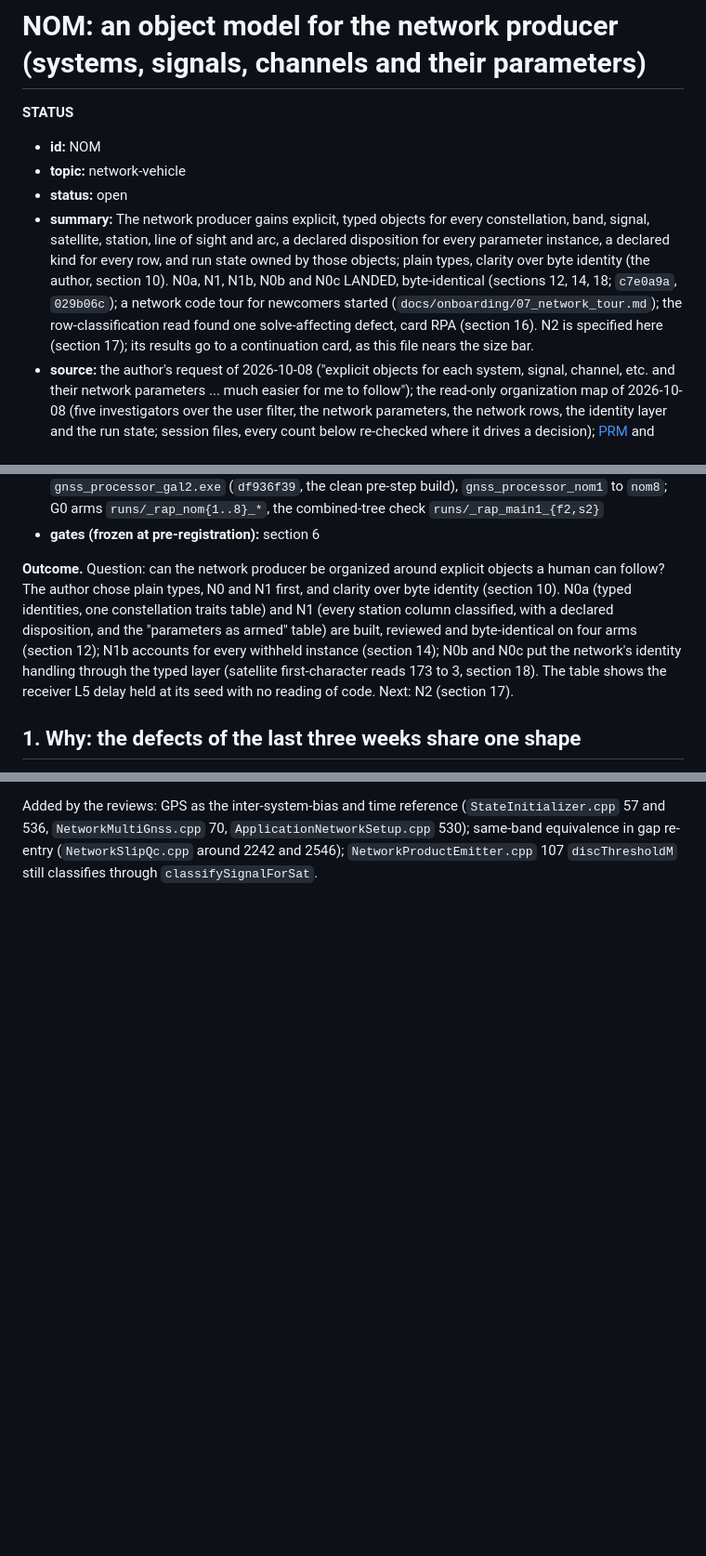
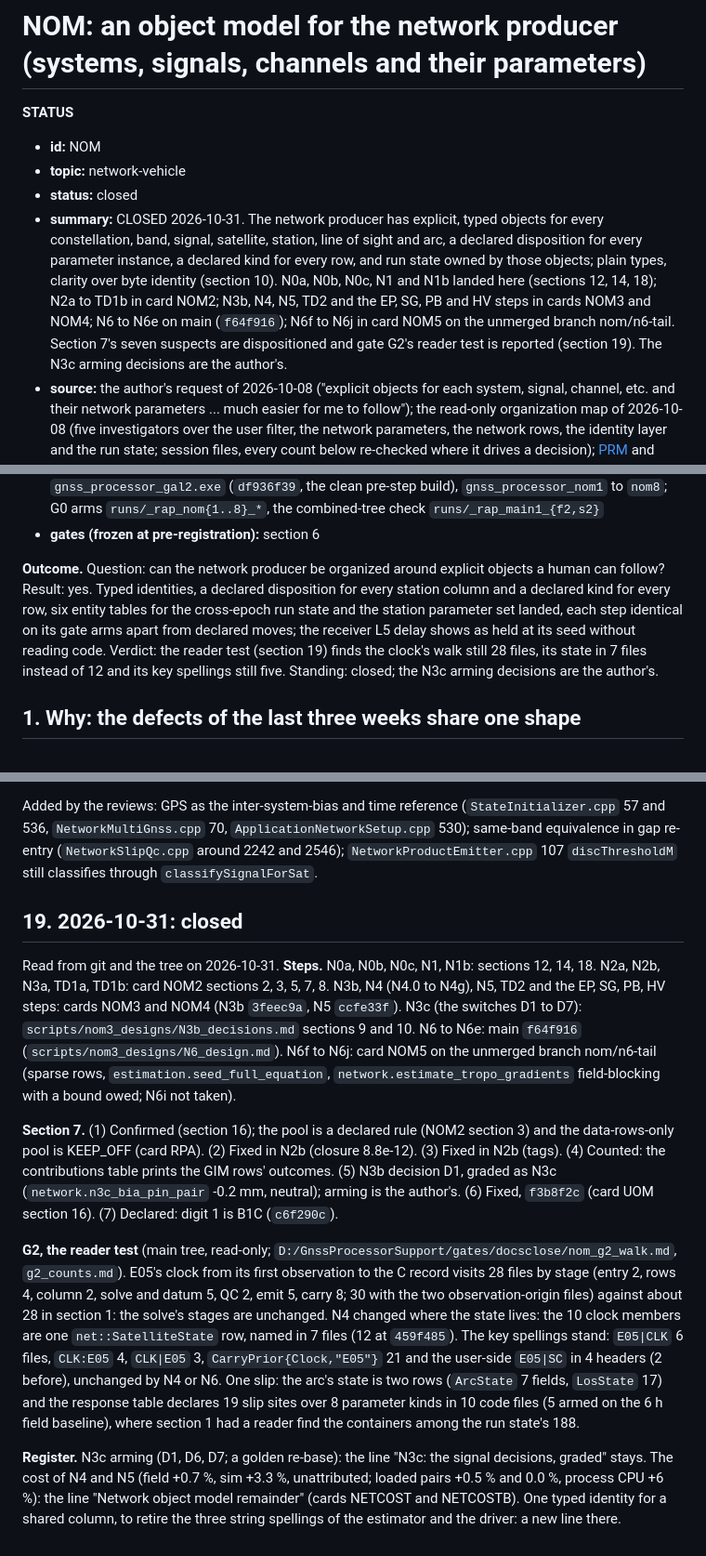
Before and after one commit to weaverbrianjerald/GnssProcessor, a Markdown page: docs/refound/NOM_network_object_model_2026-10-08.md, 3 parts joined by grey strips. Shown at 93% size. Rendered like a GitHub page; blank space fills up the shorter version.

Commit message:
docs: card NOM closed (steps mapped to their cards; section 7 dispositioned; gate G2 reader test reported)
Header to closed with a compact summary and a final Outcome. A dated closing section maps every step to the card that holds it (NOM2, NOM3, NOM4, main f64f916 for N6 to N6e, card NOM5 on the unmerged branch nom/n6-tail for N6f to N6j), gives the disposition of each of the seven suspected defects, and reports the re-walk of the E05 clock and one slip on main: 28 files unchanged, the clock state in 7 files instead of 12, the five key spellings unchanged.

```diff
--- a/docs/refound/NOM_network_object_model_2026-10-08.md
+++ b/docs/refound/NOM_network_object_model_2026-10-08.md
@@ -4,7 +4,7 @@
 
 - **id:** NOM
 - **topic:** network-vehicle
-- **status:** open
-- **summary:** The network producer gains explicit, typed objects for every constellation, band, signal, satellite, station, line of sight and arc, a declared disposition for every parameter instance, a declared kind for every row, and run state owned by those objects; plain types, clarity over byte identity (the author, section 10). N0a, N1, N1b, N0b and N0c LANDED, byte-identical (sections 12, 14, 18; `c7e0a9a`, `029b06c`); a network code tour for newcomers started (`docs/onboarding/07_network_tour.md`); the row-classification read found one solve-affecting defect, card RPA (section 16). N2 is specified here (section 17); its results go to a continuation card, as this file nears the size bar.
+- **status:** closed
+- **summary:** CLOSED 2026-10-31. The network producer has explicit, typed objects for every constellation, band, signal, satellite, station, line of sight and arc, a declared disposition for every parameter instance, a declared kind for every row, and run state owned by those objects; plain types, clarity over byte identity (section 10). N0a, N0b, N0c, N1 and N1b landed here (sections 12, 14, 18); N2a to TD1b in card NOM2; N3b, N4, N5, TD2 and the EP, SG, PB and HV steps in cards NOM3 and NOM4; N6 to N6e on main (`f64f916`); N6f to N6j in card NOM5 on the unmerged branch nom/n6-tail. Section 7's seven suspects are dispositioned and gate G2's reader test is reported (section 19). The N3c arming decisions are the author's.
 - **source:** the author's request of 2026-10-08 ("explicit objects for each system, signal, channel, etc. and their network parameters ... much easier for me to follow"); the read-only organization map of 2026-10-08 (five investigators over the user filter, the network parameters, the network rows, the identity layer and the run state; session files, every count below re-checked where it drives a decision); [PRM](PRM_parameter_registry_2026-09-29.md) and [PRM3](PRM3_responses_2026-10-02.md) (the registry, the traversal, the principles this card keeps); [SID](SID_signal_identity_2026-09-22.md) (the signal roster and arc ledger, built and not armed); [L5R](L5R_l5_return_on_the_exact_update_2026-10-08.md) and [GAL2](GAL2_galileo_on_the_exact_update_2026-10-08.md) (the defects that triggered the request); `docs/network_decomposition_plan.md` sections 10 and 11
 - **knobs / posture:** steps N0 to N5 are refactors with no knob, gated by same-build byte identity on both goldens (card PRM's harness `scripts/prm_ab.py`); N1 and N2 add trace-class tables and counters only; N6 is behaviour-changing and gets its own card
@@ -12,7 +12,7 @@
 - **hashes / run dirs:** the map was read on main `a4cda77`; branches `nom/n0a-n1` (`1752737`, `deca912`), `nom/n1b` (`d6f93cf`), `nom/n0b` (from `2b7e804`) in a session worktree; exes `gnss_processor_gal2.exe` (`df936f39`, the clean pre-step build), `gnss_processor_nom1` to `nom8`; G0 arms `runs/_rap_nom{1..8}_*`, the combined-tree check `runs/_rap_main1_{f2,s2}`
 - **gates (frozen at pre-registration):** section 6
 
-**Outcome.** Question: can the network producer be organized around explicit objects a human can follow? The author chose plain types, N0 and N1 first, and clarity over byte identity (section 10). N0a (typed identities, one constellation traits table) and N1 (every station column classified, with a declared disposition, and the "parameters as armed" table) are built, reviewed and byte-identical on four arms (section 12); N1b accounts for every withheld instance (section 14); N0b and N0c put the network's identity handling through the typed layer (satellite first-character reads 173 to 3, section 18). The table shows the receiver L5 delay held at its seed with no reading of code. Next: N2 (section 17).
+**Outcome.** Question: can the network producer be organized around explicit objects a human can follow? Result: yes. Typed identities, a declared disposition for every station column and a declared kind for every row, six entity tables for the cross-epoch run state and the station parameter set landed, each step identical on its gate arms apart from declared moves; the receiver L5 delay shows as held at its seed without reading code. Verdict: the reader test (section 19) finds the clock's walk still 28 files, its state in 7 files instead of 12 and its key spellings still five. Standing: closed; the N3c arming decisions are the author's.
 
 ## 1. Why: the defects of the last three weeks share one shape
 
@@ -355,3 +355,14 @@ N0b was built on branch `nom/n0b` (stage-1 helpers `2b7e804`; four workers on di
 5. GLONASS-exclusion tests (`== System::GLONASS`, 21 in the network files, for example `NetworkEstimator.cpp:1262`) could read `traitsOf(sys).fdma`.
 
 Added by the reviews: GPS as the inter-system-bias and time reference (`StateInitializer.cpp` 57 and 536, `NetworkMultiGnss.cpp` 70, `ApplicationNetworkSetup.cpp` 530); same-band equivalence in gap re-entry (`NetworkSlipQc.cpp` around 2242 and 2546); `NetworkProductEmitter.cpp` 107 `discThresholdM` still classifies through `classifySignalForSat`.
+
+
+## 19. 2026-10-31: closed
+
+Read from git and the tree on 2026-10-31. **Steps.** N0a, N0b, N0c, N1, N1b: sections 12, 14, 18. N2a, N2b, N3a, TD1a, TD1b: card NOM2 sections 2, 3, 5, 7, 8. N3b, N4 (N4.0 to N4g), N5, TD2 and the EP, SG, PB, HV steps: cards NOM3 and NOM4 (N3b `3feec9a`, N5 `ccfe33f`). N3c (the switches D1 to D7): `scripts/nom3_designs/N3b_decisions.md` sections 9 and 10. N6 to N6e: main `f64f916` (`scripts/nom3_designs/N6_design.md`). N6f to N6j: card NOM5 on the unmerged branch nom/n6-tail (sparse rows, `estimation.seed_full_equation`, `network.estimate_tropo_gradients` field-blocking with a bound owed; N6i not taken).
+
+**Section 7.** (1) Confirmed (section 16); the pool is a declared rule (NOM2 section 3) and the data-rows-only pool is KEEP_OFF (card RPA). (2) Fixed in N2b (closure 8.8e-12). (3) Fixed in N2b (tags). (4) Counted: the contributions table prints the GIM rows' outcomes. (5) N3b decision D1, graded as N3c (`network.n3c_bia_pin_pair` -0.2 mm, neutral); arming is the author's. (6) Fixed, `f3b8f2c` (card UOM section 16). (7) Declared: digit 1 is B1C (`c6f290c`).
+
+**G2, the reader test** (main tree, read-only; `D:/GnssProcessorSupport/gates/docsclose/nom_g2_walk.md`, `g2_counts.md`). E05's clock from its first observation to the C record visits 28 files by stage (entry 2, rows 4, column 2, solve and datum 5, QC 2, emit 5, carry 8; 30 with the two observation-origin files) against about 28 in section 1: the solve's stages are unchanged. N4 changed where the state lives: the 10 clock members are one `net::SatelliteState` row, named in 7 files (12 at `459f485`). The key spellings stand: `E05|CLK` 6 files, `CLK:E05` 4, `CLK|E05` 3, `CarryPrior{Clock,"E05"}` 21 and the user-side `E05|SC` in 4 headers (2 before), unchanged by N4 or N6. One slip: the arc's state is two rows (`ArcState` 7 fields, `LosState` 17) and the response table declares 19 slip sites over 8 parameter kinds in 10 code files (5 armed on the 6 h field baseline), where section 1 had a reader find the containers among the run state's 188.
+
+**Register.** N3c arming (D1, D6, D7; a golden re-base): the line "N3c: the signal decisions, graded" stays. The cost of N4 and N5 (field +0.7 %, sim +3.3 %, unattributed; loaded pairs +0.5 % and 0.0 %, process CPU +6 %): the line "Network object model remainder" (cards NETCOST and NETCOSTB). One typed identity for a shared column, to retire the three string spellings of the estimator and the driver: a new line there.
```
Also changed, not shown: other parts of docs/refound/NOM_network_object_model_2026-10-08.md (+1 -1 lines).
